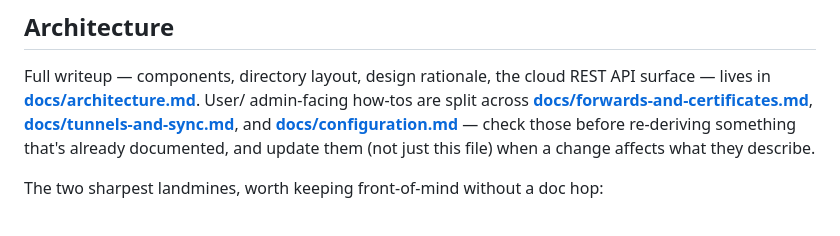
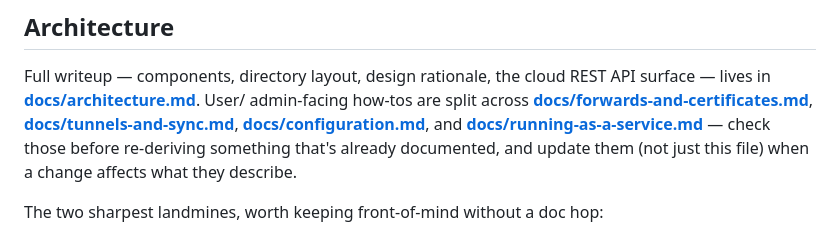
Before and after one commit to otsakir/cloudathome-client, a Markdown page: CLAUDE.md, the part around the change. GitHub-like rendering.

```diff
--- a/CLAUDE.md
+++ b/CLAUDE.md
@@ -69,10 +69,11 @@ HOME_CONFIG=<path-to-a-valid-config.yaml> pytest
 Full writeup — components, directory layout, design rationale, the cloud REST
 API surface — lives in **[docs/architecture.md](docs/architecture.md)**. User/
 admin-facing how-tos are split across **[docs/forwards-and-certificates.md](docs/forwards-and-certificates.md)**,
-**[docs/tunnels-and-sync.md](docs/tunnels-and-sync.md)**, and
-**[docs/configuration.md](docs/configuration.md)** — check those before
-re-deriving something that's already documented, and update them (not just this
-file) when a change affects what they describe.
+**[docs/tunnels-and-sync.md](docs/tunnels-and-sync.md)**,
+**[docs/configuration.md](docs/configuration.md)**, and
+**[docs/running-as-a-service.md](docs/running-as-a-service.md)** — check those
+before re-deriving something that's already documented, and update them (not
+just this file) when a change affects what they describe.
 
 The two sharpest landmines, worth keeping front-of-mind without a doc hop:
 
```
Also changed, not shown: README.md (+1 -0 lines), docs/running-as-a-service.md (added, +94 -0 lines).
